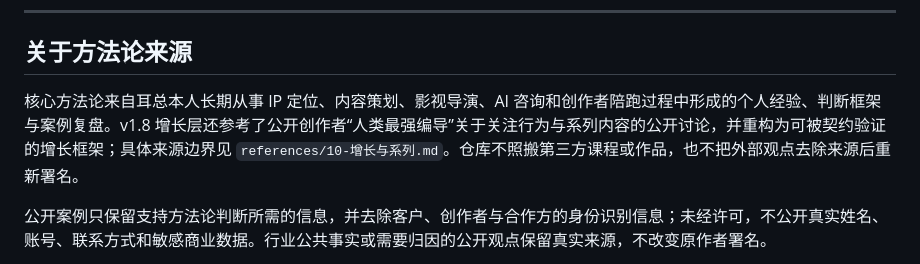
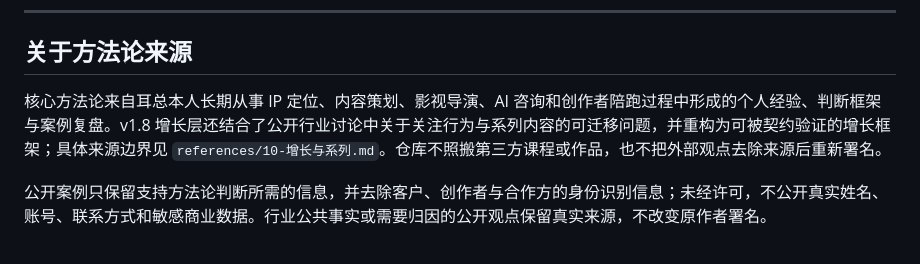
Before and after one commit to erduo1998-cell/ip-strategist, a Markdown page: README.md, the part around the change. GitHub-like rendering.

```diff
--- a/README.md
+++ b/README.md
@@ -221,7 +221,7 @@ agent 说话有两种语气，**搞混会出两种灾难**：
 
 ## 关于方法论来源
 
-核心方法论来自耳总本人长期从事 IP 定位、内容策划、影视导演、AI 咨询和创作者陪跑过程中形成的个人经验、判断框架与案例复盘。v1.8 增长层还参考了公开创作者“人类最强编导”关于关注行为与系列内容的公开讨论，并重构为可被契约验证的增长框架；具体来源边界见 `references/10-增长与系列.md`。仓库不照搬第三方课程或作品，也不把外部观点去除来源后重新署名。
+核心方法论来自耳总本人长期从事 IP 定位、内容策划、影视导演、AI 咨询和创作者陪跑过程中形成的个人经验、判断框架与案例复盘。v1.8 增长层还结合了公开行业讨论中关于关注行为与系列内容的可迁移问题，并重构为可被契约验证的增长框架；具体来源边界见 `references/10-增长与系列.md`。仓库不照搬第三方课程或作品，也不把外部观点去除来源后重新署名。
 
 公开案例只保留支持方法论判断所需的信息，并去除客户、创作者与合作方的身份识别信息；未经许可，不公开真实姓名、账号、联系方式和敏感商业数据。行业公共事实或需要归因的公开观点保留真实来源，不改变原作者署名。
 
```
Also changed, not shown: CHANGELOG.md (+1 -1 lines), references/10-增长与系列.md (+1 -1 lines).
